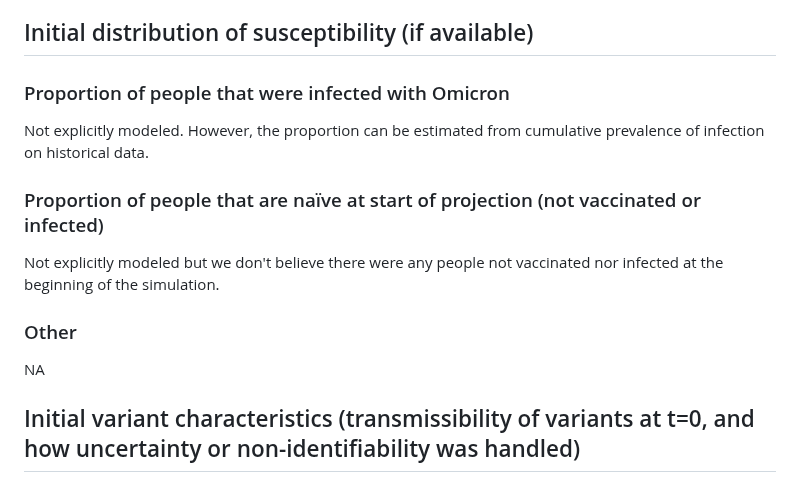
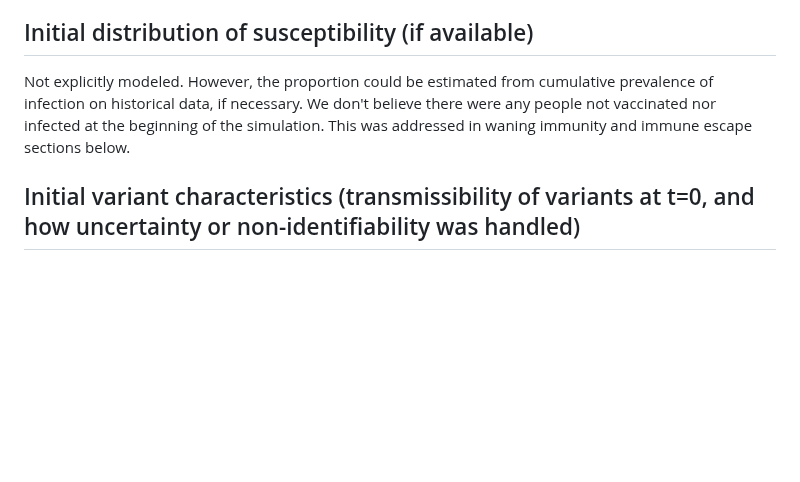
Before and after one commit to midas-network/covid19-scenario-modeling-hub_archive, a Markdown page: data-processed/UNCC-hierbin/2023-04-16-UNCC-hierbin-Abstract.md, the part around the change. GitHub-like rendering; blank space fills up the shorter version.

Commit message:
Renamed abstract and cleaned susceptibility section

```diff
--- a/data-processed/UNCC-hierbin/2023-04-16-UNCC-Abstract.md
+++ b/data-processed/UNCC-hierbin/2023-04-16-UNCC-hierbin-Abstract.md
@@ -7,12 +7,8 @@ We suggest that the high immune evasive sceanrio (50% per year) produced a subst
 ## Number/type of immune classes considered
 We considered a single immune class with continuous waning level (modeled as an exponentially decay function with time) instead of discrete full/partial immune classes.
 ## Initial distribution of susceptibility (if available)
-### Proportion of people that were infected with Omicron
-Not explicitly modeled. However, the proportion can be estimated from cumulative prevalence of infection on historical data.
-### Proportion of people that are naïve at start of projection (not vaccinated or infected)
-Not explicitly modeled but we don't believe there were any people not vaccinated nor infected at the beginning of the simulation.
-### Other
-NA
+Not explicitly modeled. However, the proportion could be estimated from cumulative prevalence of infection on historical data, if necessary.
+We don't believe there were any people not vaccinated nor infected at the beginning of the simulation. This was addressed in waning immunity and immune escape sections below.
 ## Initial variant characteristics (transmissibility of variants at t=0, and how uncertainty or non-identifiability was handled)
 Transmissibility, immune escape, hostalization, death rates were modeled as directed in the instruction. Transmissibility at t=0 was estimated from exponential curve fitting with additional calibration on incident case data (i.e., no sudden "jumps" between last observed data and first simulated data).
 ## Details about calibration of immunity at t=0 (calibration period considered, assumptions about/fitting of past immune escape and waning immunity, is the same calibration process used for all scenarios?)
```
